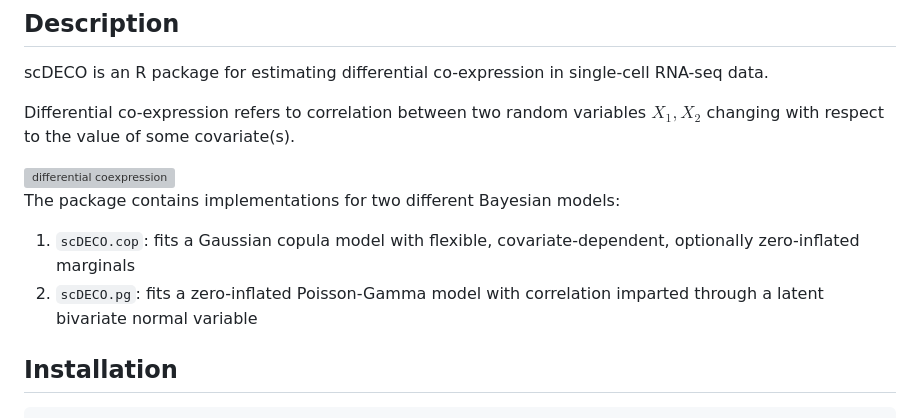
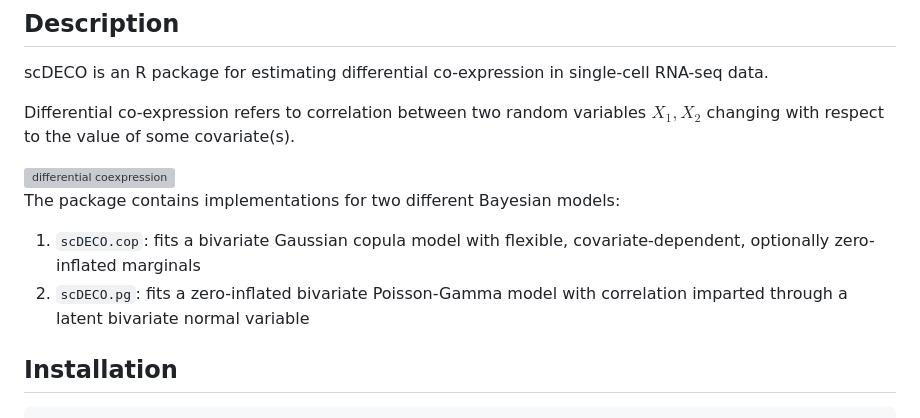
Before and after one commit to abussing/uploadfromR, a Markdown page: README.md, the part around the change. GitHub-like rendering; grey boxes are pictures that could not be loaded.

```diff
--- a/README.md
+++ b/README.md
@@ -29,8 +29,8 @@ Differential co-expression refers to correlation between two random variables $X
 
 
 The package contains implementations for two different Bayesian models:
-1. `scDECO.cop`: fits a Gaussian copula model with flexible, covariate-dependent, optionally zero-inflated marginals
-2. `scDECO.pg`: fits a zero-inflated Poisson-Gamma model with correlation imparted through a latent bivariate normal variable
+1. `scDECO.cop`: fits a bivariate Gaussian copula model with flexible, covariate-dependent, optionally zero-inflated marginals
+2. `scDECO.pg`: fits a zero-inflated bivariate Poisson-Gamma model with correlation imparted through a latent bivariate normal variable
 
 
 ## Installation
```
